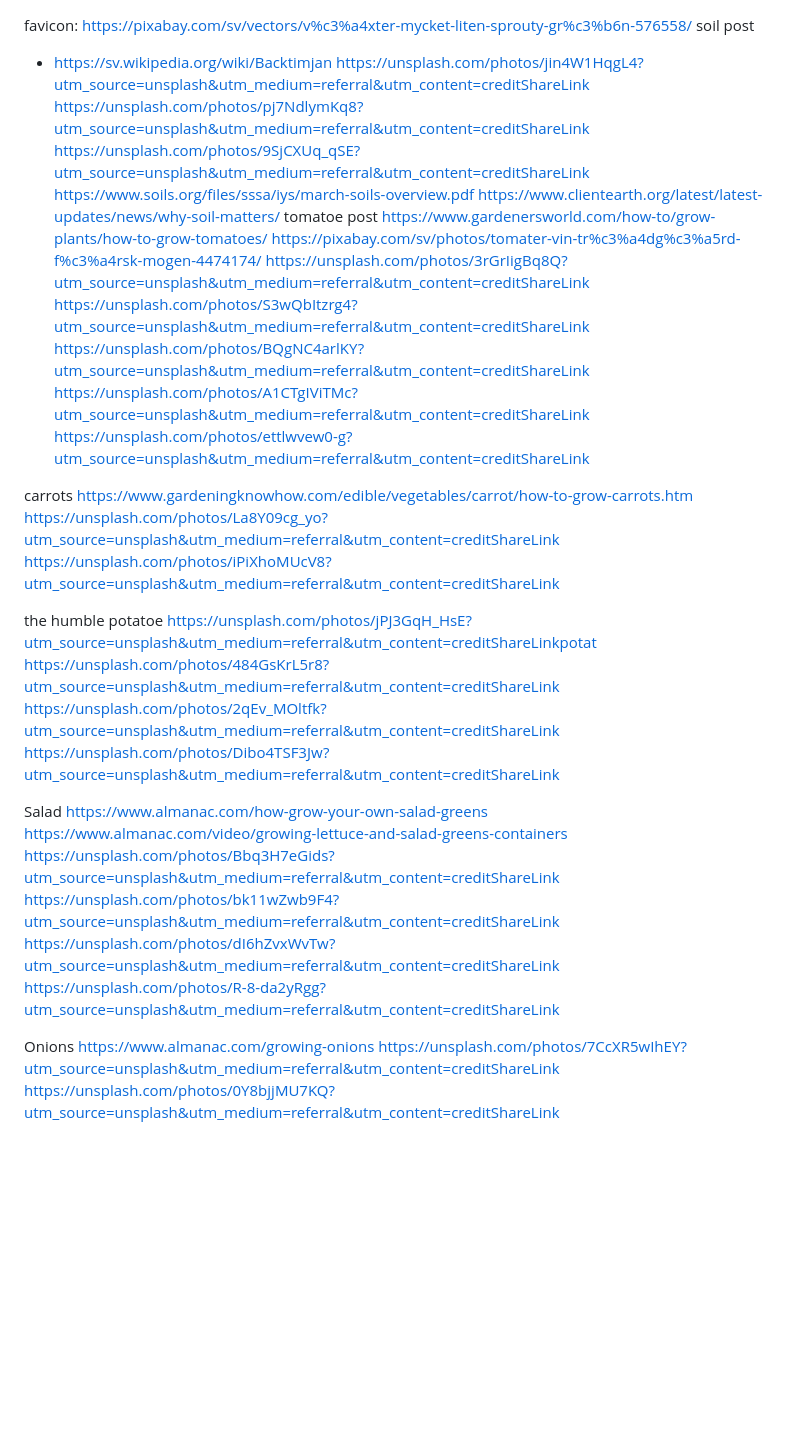
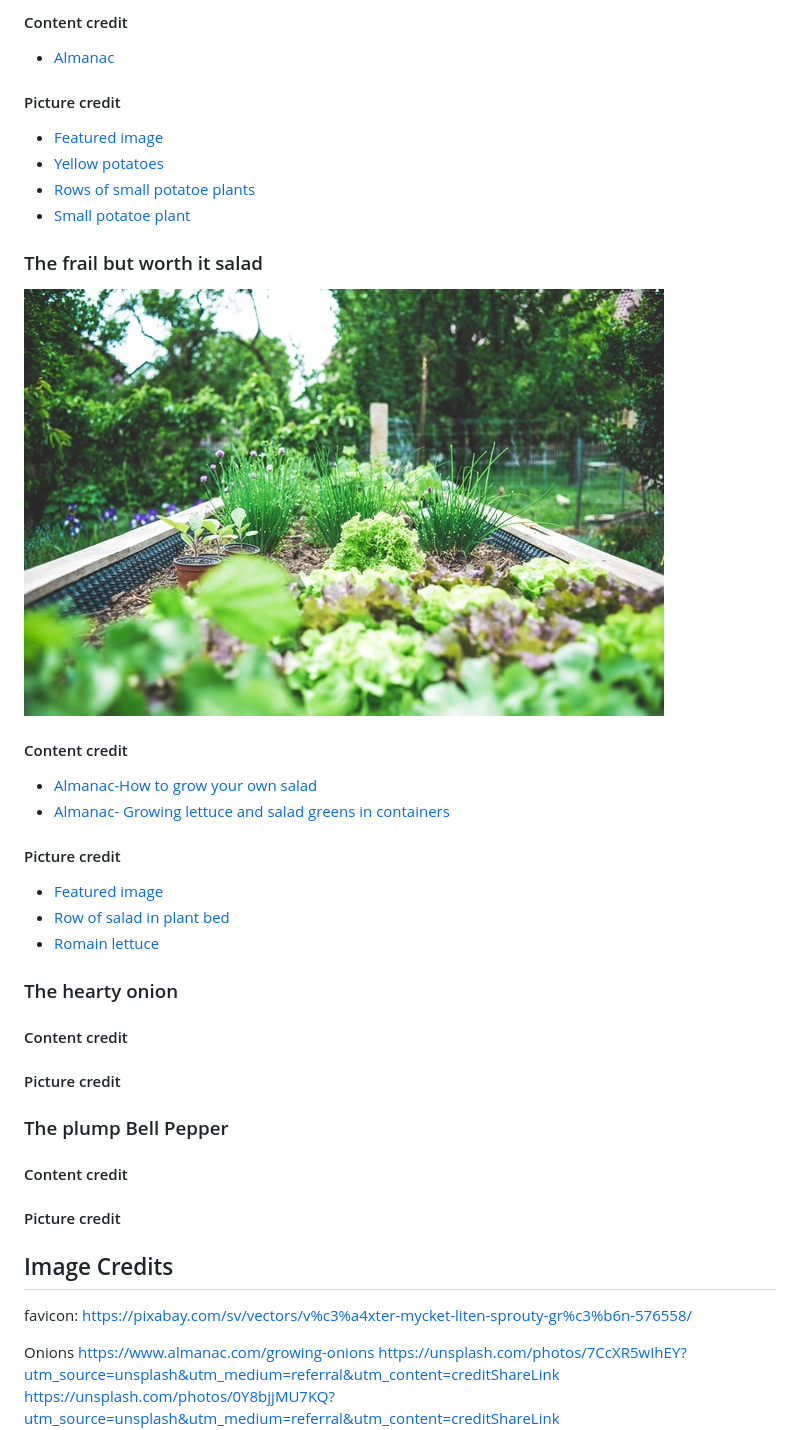
Before and after one commit to mikakallberg/Portfolio-Project-4, a Markdown page: credits.md, the part around the change printed below. Drawn GitHub-style; pictures changed too: media/herbs_garden.jpg (added); blank space fills up the shorter version.

```diff
--- a/credits.md
+++ b/credits.md
@@ -1,38 +49,36 @@
+#### Content credit
+- [Almanac](https://www.almanac.com/plant/potatoes)
+
+#### Picture credit
+- [Featured image](https://unsplash.com/photos/jPJ3GqH_HsE?utm_source=unsplash&utm_medium=referral&utm_content=creditShareLinkpotat)
+- [Yellow potatoes](https://unsplash.com/photos/484GsKrL5r8?utm_source=unsplash&utm_medium=referral&utm_content=creditShareLink)
+- [Rows of small potatoe plants](https://unsplash.com/photos/2qEv_MOltfk?utm_source=unsplash&utm_medium=referral&utm_content=creditShareLink)
+- [Small potatoe plant](https://unsplash.com/photos/Dibo4TSF3Jw?utm_source=unsplash&utm_medium=referral&utm_content=creditShareLink)
+
+
+### The frail but worth it salad
+![Salad bed](/media/herbs_garden.jpg)
+#### Content credit
+- [Almanac-How to grow your own salad](https://www.almanac.com/how-grow-your-own-salad-greens)
+- [Almanac- Growing lettuce and salad greens in containers](https://www.almanac.com/video/growing-lettuce-and-salad-greens-containers)
+#### Picture credit
+- [Featured image](https://unsplash.com/photos/bk11wZwb9F4?utm_source=unsplash&utm_medium=referral&utm_content=creditShareLink)
+- [Row of salad in plant bed](https://unsplash.com/photos/Bbq3H7eGids?utm_source=unsplash&utm_medium=referral&utm_content=creditShareLink)
+- [Romain lettuce](https://unsplash.com/photos/R-8-da2yRgg?utm_source=unsplash&utm_medium=referral&utm_content=creditShareLink)
+
+### The hearty onion
+#### Content credit
+#### Picture credit
+
+### The plump Bell Pepper
+#### Content credit
+#### Picture credit
+
+
+## Image Credits
+
 favicon: https://pixabay.com/sv/vectors/v%c3%a4xter-mycket-liten-sprouty-gr%c3%b6n-576558/
-soil post
-- https://sv.wikipedia.org/wiki/Backtimjan
-https://unsplash.com/photos/jin4W1HqgL4?utm_source=unsplash&utm_medium=referral&utm_content=creditShareLink
-https://unsplash.com/photos/pj7NdlymKq8?utm_source=unsplash&utm_medium=referral&utm_content=creditShareLink
-https://unsplash.com/photos/9SjCXUq_qSE?utm_source=unsplash&utm_medium=referral&utm_content=creditShareLink
-https://www.soils.org/files/sssa/iys/march-soils-overview.pdf
-https://www.clientearth.org/latest/latest-updates/news/why-soil-matters/
-tomatoe post
-https://www.gardenersworld.com/how-to/grow-plants/how-to-grow-tomatoes/
-https://pixabay.com/sv/photos/tomater-vin-tr%c3%a4dg%c3%a5rd-f%c3%a4rsk-mogen-4474174/
-https://unsplash.com/photos/3rGrIigBq8Q?utm_source=unsplash&utm_medium=referral&utm_content=creditShareLink
-https://unsplash.com/photos/S3wQbItzrg4?utm_source=unsplash&utm_medium=referral&utm_content=creditShareLink
-https://unsplash.com/photos/BQgNC4arlKY?utm_source=unsplash&utm_medium=referral&utm_content=creditShareLink
-https://unsplash.com/photos/A1CTgIViTMc?utm_source=unsplash&utm_medium=referral&utm_content=creditShareLink
-https://unsplash.com/photos/ettlwvew0-g?utm_source=unsplash&utm_medium=referral&utm_content=creditShareLink
 
-carrots
-https://www.gardeningknowhow.com/edible/vegetables/carrot/how-to-grow-carrots.htm
-https://unsplash.com/photos/La8Y09cg_yo?utm_source=unsplash&utm_medium=referral&utm_content=creditShareLink
-https://unsplash.com/photos/iPiXhoMUcV8?utm_source=unsplash&utm_medium=referral&utm_content=creditShareLink
-
-the humble potatoe
-https://unsplash.com/photos/jPJ3GqH_HsE?utm_source=unsplash&utm_medium=referral&utm_content=creditShareLinkpotat
-https://unsplash.com/photos/484GsKrL5r8?utm_source=unsplash&utm_medium=referral&utm_content=creditShareLink
-https://unsplash.com/photos/2qEv_MOltfk?utm_source=unsplash&utm_medium=referral&utm_content=creditShareLink
-https://unsplash.com/photos/Dibo4TSF3Jw?utm_source=unsplash&utm_medium=referral&utm_content=creditShareLink
-
-Salad
-https://www.almanac.com/how-grow-your-own-salad-greens
-https://www.almanac.com/video/growing-lettuce-and-salad-greens-containers
-https://unsplash.com/photos/Bbq3H7eGids?utm_source=unsplash&utm_medium=referral&utm_content=creditShareLink
-https://unsplash.com/photos/bk11wZwb9F4?utm_source=unsplash&utm_medium=referral&utm_content=creditShareLink
-https://unsplash.com/photos/dI6hZvxWvTw?utm_source=unsplash&utm_medium=referral&utm_content=creditShareLink
-https://unsplash.com/photos/R-8-da2yRgg?utm_source=unsplash&utm_medium=referral&utm_content=creditShareLink
 
 Onions
 https://www.almanac.com/growing-onions
```
Also changed, not shown: other parts of credits.md (+48 -0 lines), media/mulitcolored_carrots.jpg (added), media/redskin_potatoes.jpg (added), media/soil_matters.jpg (added), media/tomatoes.jpg (added), 3 other files.
